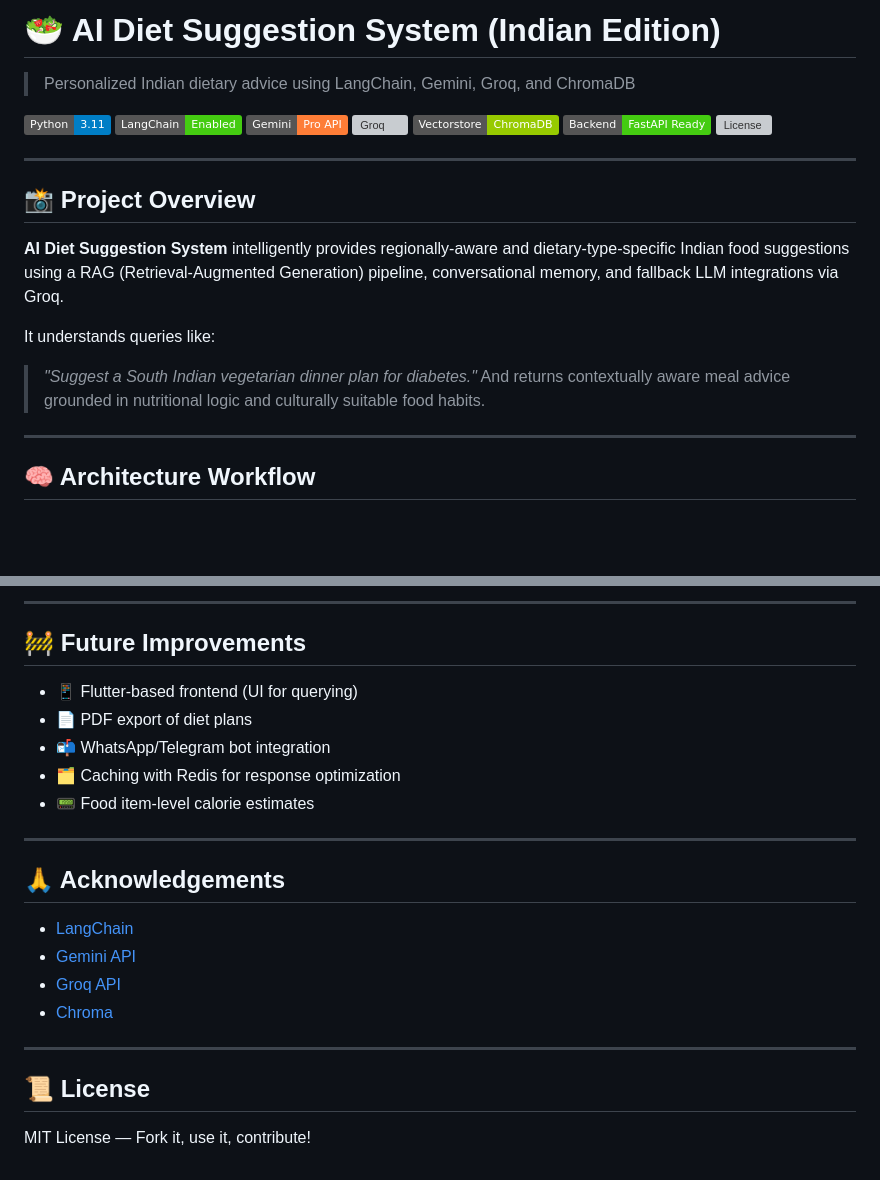
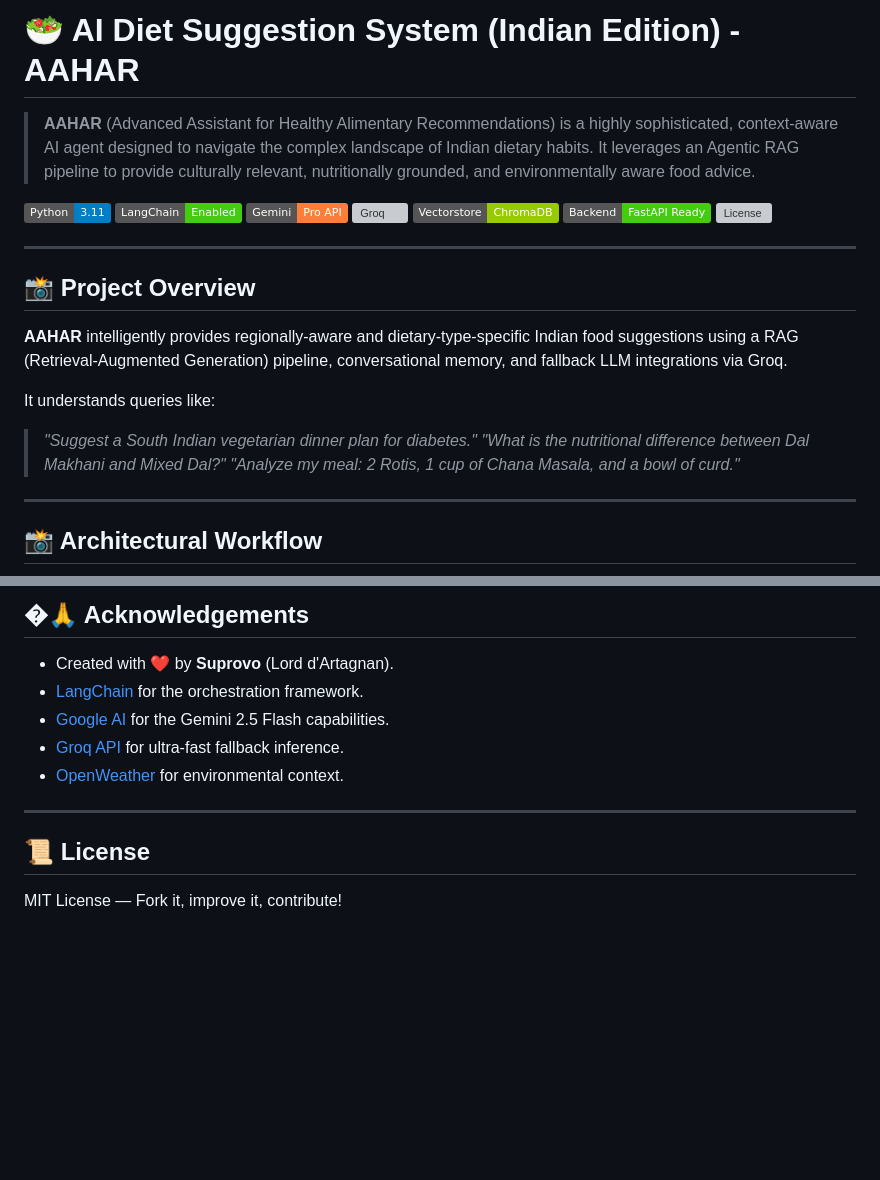
Before and after one commit to DYNOSuprovo/Diet_Suggest_AAHAR, a Markdown page: README.md, 2 parts joined by grey strips. GitHub-like rendering; badges without logos; blank space fills up the shorter version; grey boxes are pictures that could not be loaded.

```diff
--- a/README.md
+++ b/README.md
@@ -1,6 +1,6 @@
-# 🥗 AI Diet Suggestion System (Indian Edition)
+# 🥗 AI Diet Suggestion System (Indian Edition) - AAHAR
 
-> Personalized Indian dietary advice using LangChain, Gemini, Groq, and ChromaDB
+> **AAHAR** (Advanced Assistant for Healthy Alimentary Recommendations) is a highly sophisticated, context-aware AI agent designed to navigate the complex landscape of Indian dietary habits. It leverages an Agentic RAG pipeline to provide culturally relevant, nutritionally grounded, and environmentally aware food advice.
 
 ![Python](https://img.shields.io/badge/Python-3.11-blue?logo=python)
 ![LangChain](https://img.shields.io/badge/LangChain-Enabled-success?logo=OpenAI)
@@ -14,14 +14,14 @@
 
 ## 📸 Project Overview
 
-**AI Diet Suggestion System** intelligently provides regionally-aware and dietary-type-specific Indian food suggestions using a RAG (Retrieval-Augmented Generation) pipeline, conversational memory, and fallback LLM integrations via Groq.
+**AAHAR** intelligently provides regionally-aware and dietary-type-specific Indian food suggestions using a RAG (Retrieval-Augmented Generation) pipeline, conversational memory, and fallback LLM integrations via Groq.
 
 It understands queries like:
-
 > *"Suggest a South Indian vegetarian dinner plan for diabetes."*
-> And returns contextually aware meal advice grounded in nutritional logic and culturally suitable food habits.
+> *"What is the nutritional difference between Dal Makhani and Mixed Dal?"*
+> *"Analyze my meal: 2 Rotis, 1 cup of Chana Masala, and a bowl of curd."*
 
 ---
 
-## 🧠 Architecture Workflow
+## 📸 Architectural Workflow
 
@@ -151,24 +154,11 @@ print(response)
----
-
-## 🚧 Future Improvements
-
-* 📱 Flutter-based frontend (UI for querying)
-* 📄 PDF export of diet plans
-* 📬 WhatsApp/Telegram bot integration
-* 🗂️ Caching with Redis for response optimization
-* 📟 Food item-level calorie estimates
-
----
-
-## 🙏 Acknowledgements
-
-* [LangChain](https://github.com/langchain-ai/langchain)
-* [Gemini API](https://ai.google.dev/)
-* [Groq API](https://console.groq.com/)
-* [Chroma](https://www.trychroma.com/)
+## �🙏 Acknowledgements
+*   Created with ❤️ by **Suprovo** (Lord d'Artagnan).
+*   [LangChain](https://github.com/langchain-ai/langchain) for the orchestration framework.
+*   [Google AI](https://ai.google.dev/) for the Gemini 2.5 Flash capabilities.
+*   [Groq API](https://console.groq.com/) for ultra-fast fallback inference.
+*   [OpenWeather](https://openweathermap.org/) for environmental context.
 
 ---
 
 ## 📜 License
-
-MIT License — Fork it, use it, contribute!
+MIT License — Fork it, improve it, contribute!
```
Also changed, not shown: other parts of README.md (+92 -89 lines).
